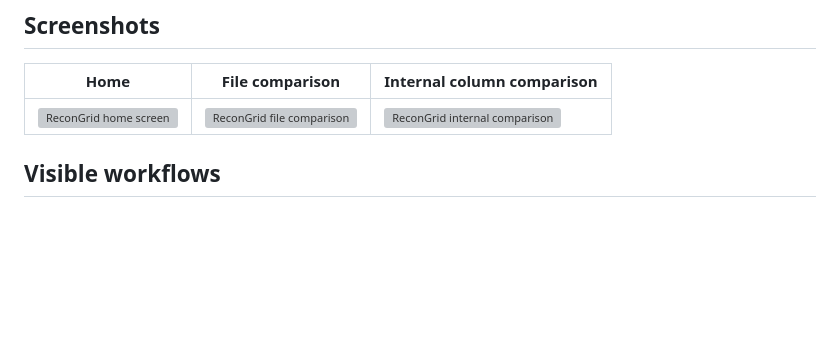
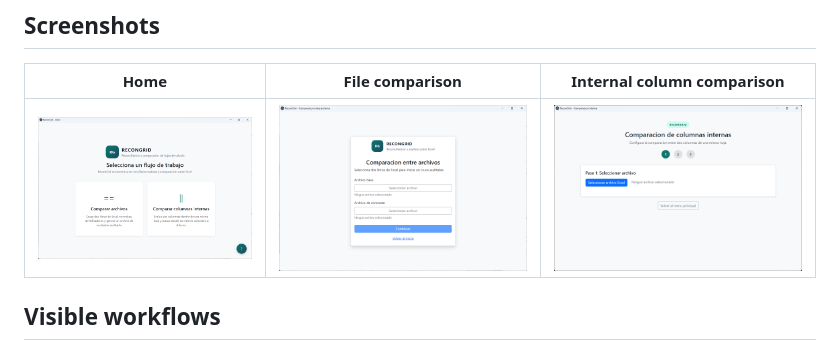
Before and after one commit to JhomarSanchez/ReconGrid, a Markdown page: README.md, the part around the change. GitHub-like rendering; pictures changed too: docs/assets/recongrid-file-comparison.png (added), docs/assets/recongrid-home.png (added), docs/assets/recongrid-internal-comparison.png (added); blank space fills up the shorter version; grey boxes are pictures that could not be loaded.

```diff
--- a/README.md
+++ b/README.md
@@ -20,7 +20,7 @@ ReconGrid turns that manual workflow into a repeatable desktop process focused o
 
 | Home | File comparison | Internal column comparison |
 |---|---|---|
-| ![ReconGrid home screen](docs/assets/recongrid-home.svg) | ![ReconGrid file comparison](docs/assets/recongrid-file-comparison.svg) | ![ReconGrid internal comparison](docs/assets/recongrid-internal-comparison.svg) |
+| ![ReconGrid home screen](docs/assets/recongrid-home.png) | ![ReconGrid file comparison](docs/assets/recongrid-file-comparison.png) | ![ReconGrid internal comparison](docs/assets/recongrid-internal-comparison.png) |
 
 ## Visible workflows
 
```
Also changed, not shown: 3 other files.
